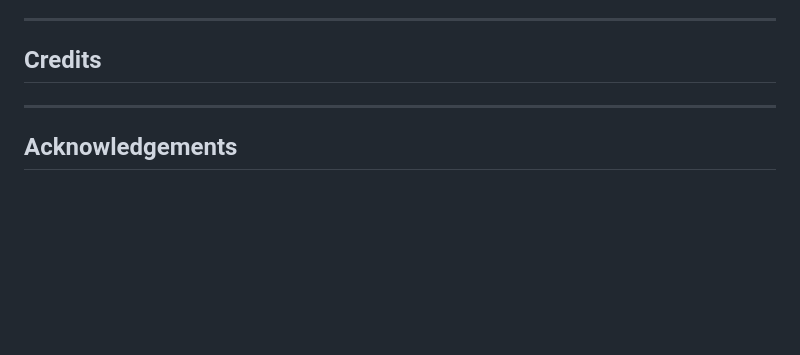
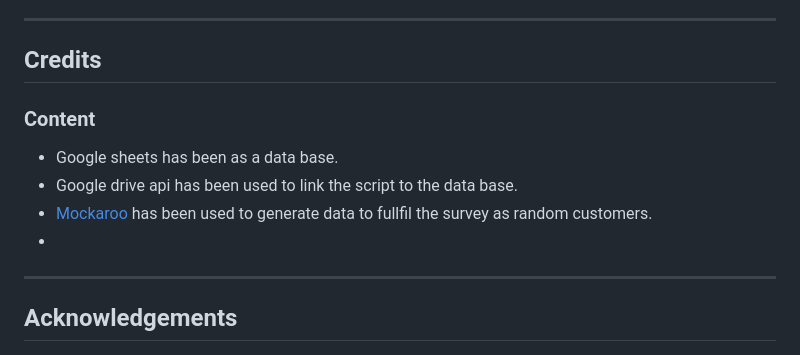
Before and after one commit to yannickferenczi/satisfaction-survey, a Markdown page: README.md, the part around the change. Drawn GitHub-style; blank space fills up the shorter version.

Commit message:
Add content to the credits section of the README.md file

```diff
--- a/README.md
+++ b/README.md
@@ -88,5 +88,11 @@ The application has been deployed on Heroku with the following steps:
 ---
 ## Credits
 
+### Content
+- Google sheets has been as a data base.
+- Google drive api has been used to link the script to the data base.
+- [Mockaroo](https://www.mockaroo.com/) has been used to generate data to fullfil the survey as random customers.
+-
+
 ---
 ## Acknowledgements
```
